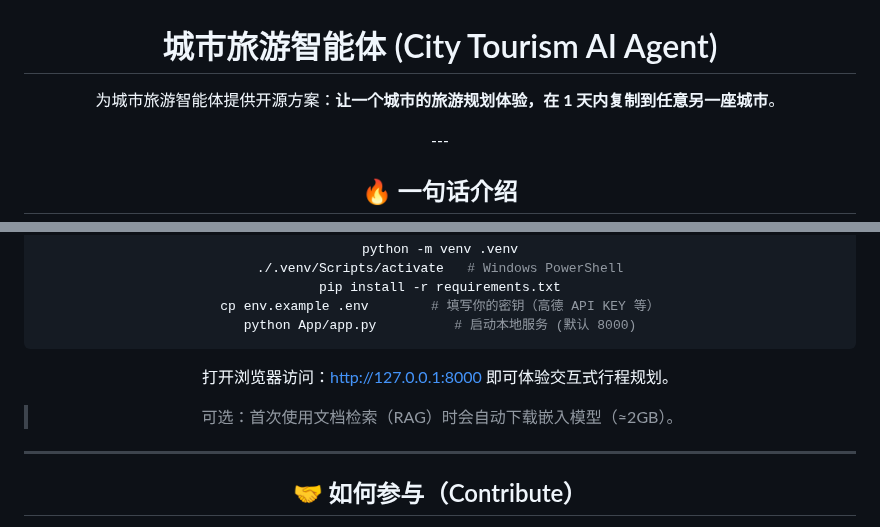
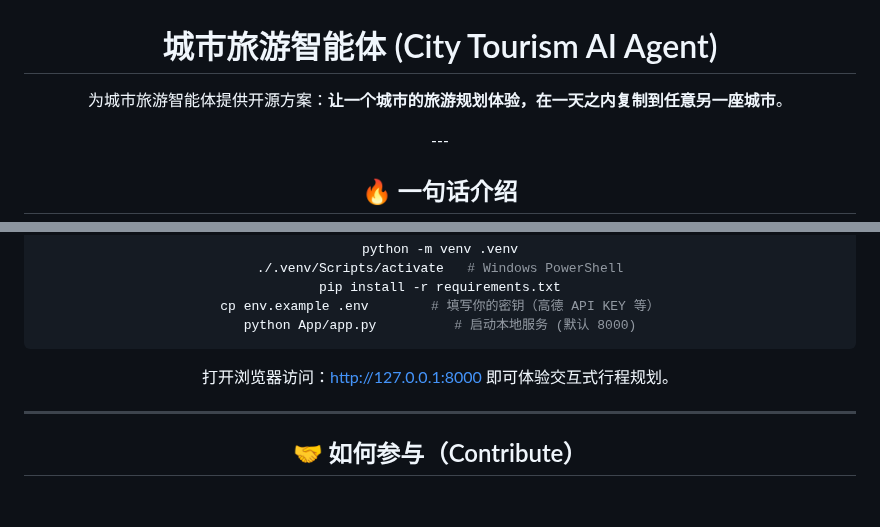
Before and after one commit to Keldon-Pro/City-Tour-Agent, a Markdown page: README.md, 2 parts joined by grey strips. Rendered like a GitHub page; blank space fills up the shorter version.

```diff
--- a/README.md
+++ b/README.md
@@ -2,7 +2,7 @@
 
 # 城市旅游智能体 (City Tourism AI Agent)
 
-为城市旅游智能体提供开源方案：**让一个城市的旅游规划体验，在 1 天内复制到任意另一座城市**。
+为城市旅游智能体提供开源方案：**让一个城市的旅游规划体验，在一天之内复制到任意另一座城市**。
 
 
 ---</div>
@@ -116,7 +116,6 @@ python App/app.py          # 启动本地服务 (默认 8000)
 
 打开浏览器访问：http://127.0.0.1:8000 即可体验交互式行程规划。
 
-> 可选：首次使用文档检索（RAG）时会自动下载嵌入模型（≈2GB）。
 
 
 ---
```
Also changed, not shown: Doc/版本记录.md (+21 -0 lines).
